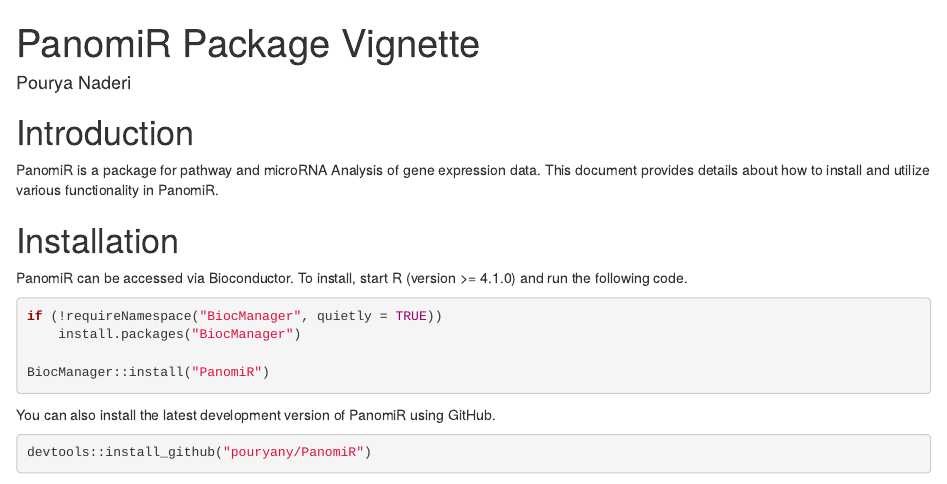
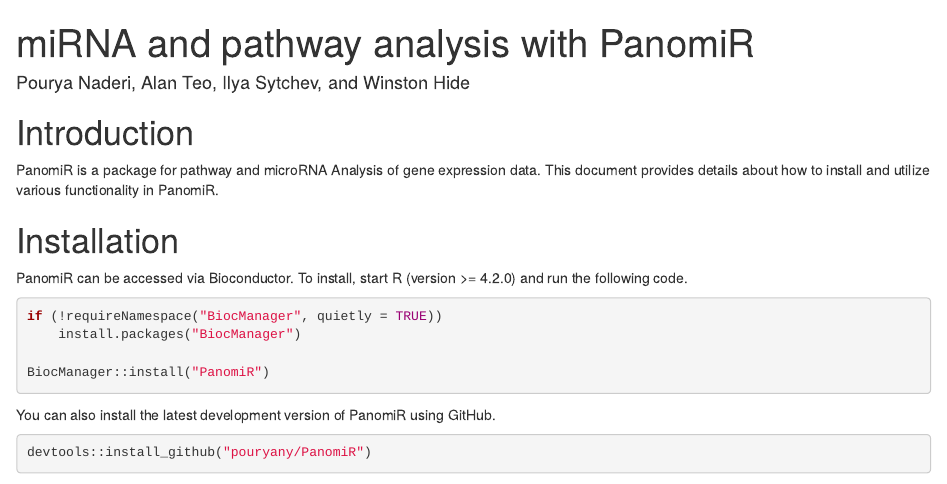
Before and after one commit to pouryany/PanomiR, an R Markdown document (vignettes/PanomiR.Rmd): the page in a window 1100 px wide, from its top. Rendered offline with R 4.5, knitr and Pandoc, with nearby package versions; drawn as R Markdown's standard HTML page in place of the format the file asks for; some code elsewhere in the file could not run offline.

Commit message:
updating vignette

````diff
--- a/vignettes/PanomiR.Rmd
+++ b/vignettes/PanomiR.Rmd
@@ -1,7 +1,6 @@
 ---
-title: "PanomiR Package Vignette"
-author: "Pourya Naderi"
-package: PanomiR
+title: "miRNA and pathway analysis with PanomiR"
+author: "Pourya Naderi, Alan Teo, Ilya Sytchev, and Winston Hide"
 output:
   BiocStyle::html_document
 bibliography: references.bib
@@ -26,7 +25,7 @@
 
 # Installation
 
-PanomiR can be accessed via Bioconductor. To install, start R (version >= 4.1.0)
+PanomiR can be accessed via Bioconductor. To install, start R (version >= 4.2.0)
 and run the following code.
 
 ```{r installation_bioc, eval = FALSE}
````
Also changed, not shown: README.Rmd (+2 -2 lines), README.md, 1 other file.
